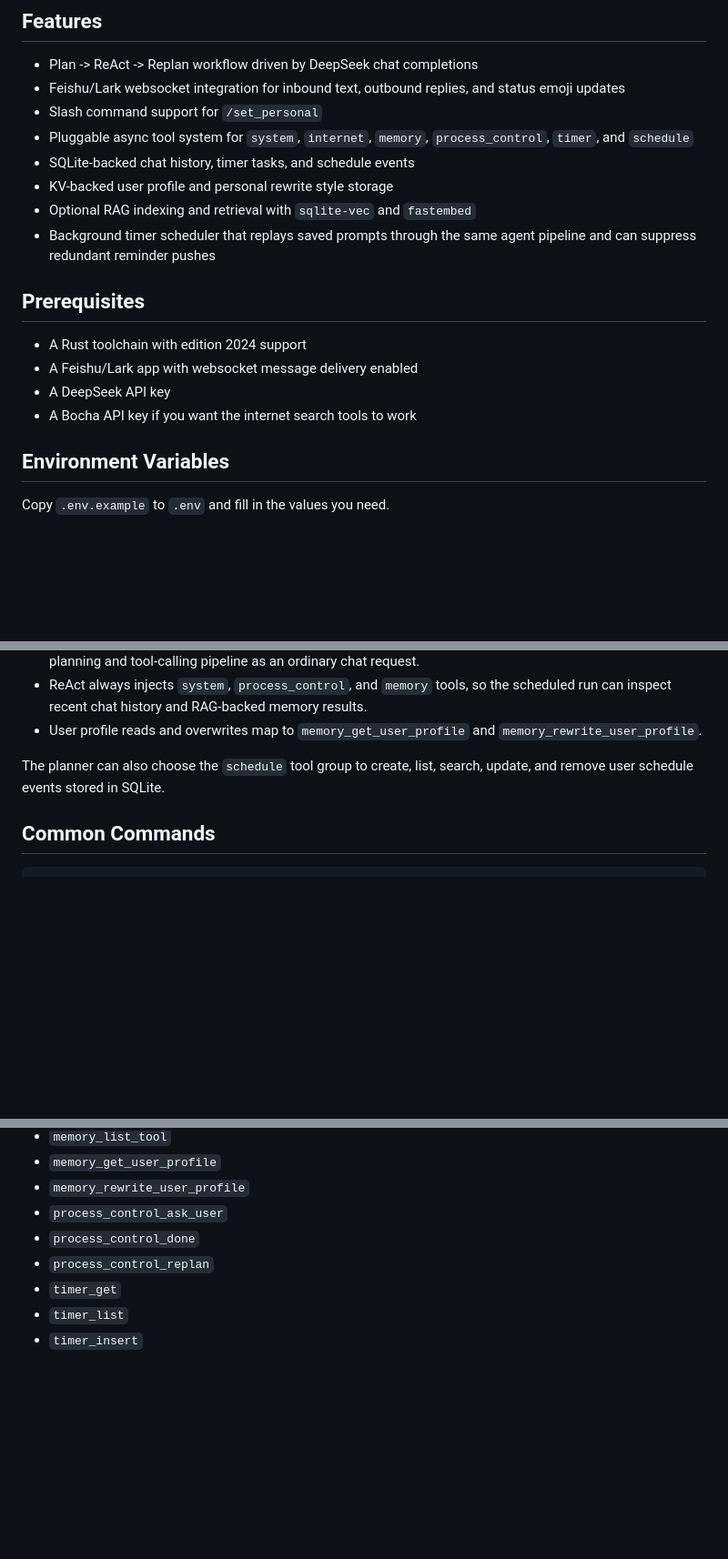
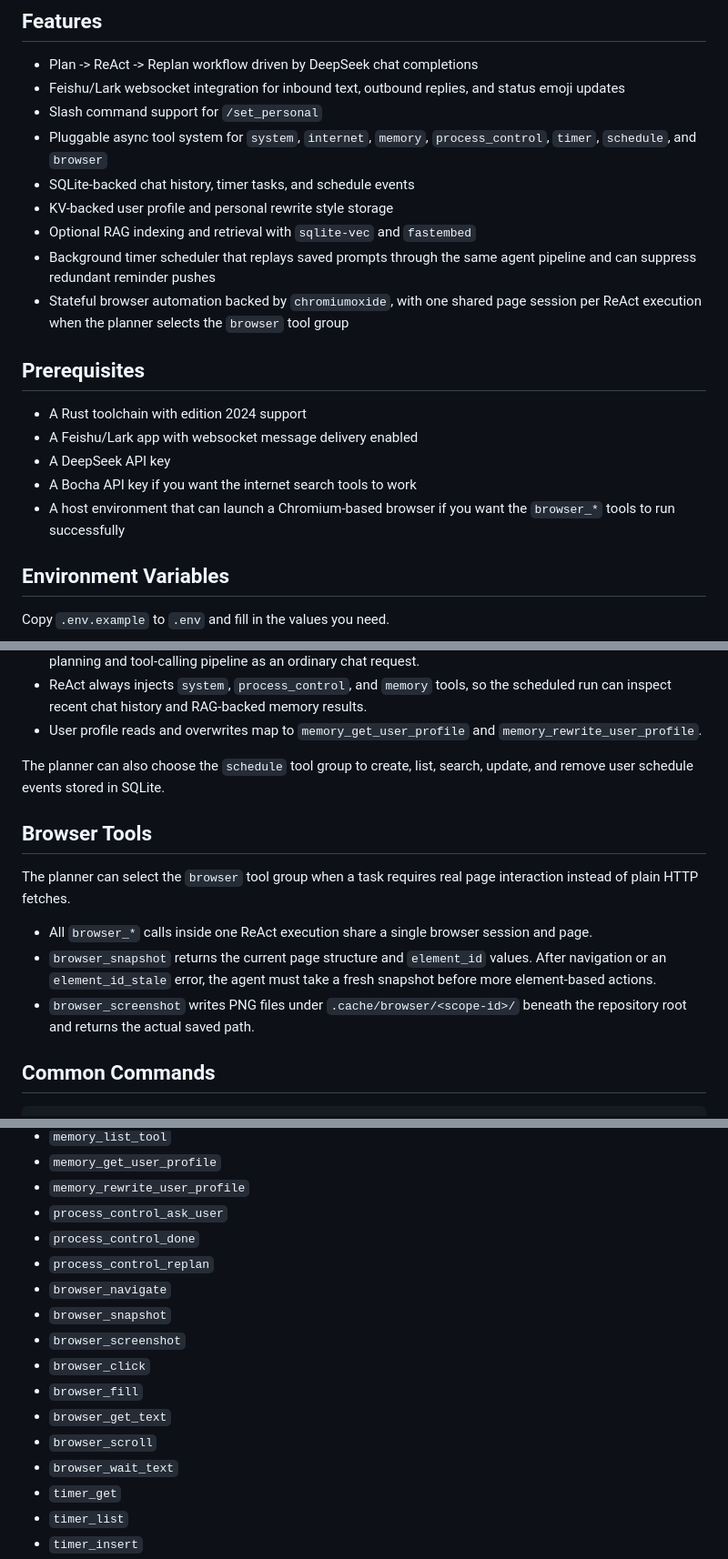
Before and after one commit to cwdtom/arknights, a Markdown page: README.md, 3 parts joined by grey strips. Shown at 91% size. Rendered like a GitHub page; blank space fills up the shorter version.

Commit message:
feat:sync docs

````diff
--- a/README.md
+++ b/README.md
@@ -17,12 +17,14 @@ and searched with `sqlite-vec` and `fastembed`.
   status emoji updates
 - Slash command support for `/set_personal`
 - Pluggable async tool system for `system`, `internet`, `memory`,
-  `process_control`, `timer`, and `schedule`
+  `process_control`, `timer`, `schedule`, and `browser`
 - SQLite-backed chat history, timer tasks, and schedule events
 - KV-backed user profile and personal rewrite style storage
 - Optional RAG indexing and retrieval with `sqlite-vec` and `fastembed`
 - Background timer scheduler that replays saved prompts through the same agent
   pipeline and can suppress redundant reminder pushes
+- Stateful browser automation backed by `chromiumoxide`, with one shared page
+  session per ReAct execution when the planner selects the `browser` tool group
 
 ## Prerequisites
 
@@ -30,6 +32,8 @@ and searched with `sqlite-vec` and `fastembed`.
 - A Feishu/Lark app with websocket message delivery enabled
 - A DeepSeek API key
 - A Bocha API key if you want the internet search tools to work
+- A host environment that can launch a Chromium-based browser if you want the
+  `browser_*` tools to run successfully
 
 ## Environment Variables
 
@@ -122,6 +126,19 @@ What happens next:
 The planner can also choose the `schedule` tool group to create, list, search,
 update, and remove user schedule events stored in SQLite.
 
+## Browser Tools
+
+The planner can select the `browser` tool group when a task requires real page
+interaction instead of plain HTTP fetches.
+
+- All `browser_*` calls inside one ReAct execution share a single browser
+  session and page.
+- `browser_snapshot` returns the current page structure and `element_id`
+  values. After navigation or an `element_id_stale` error, the agent must take
+  a fresh snapshot before more element-based actions.
+- `browser_screenshot` writes PNG files under `.cache/browser/<scope-id>/`
+  beneath the repository root and returns the actual saved path.
+
 ## Common Commands
 
 ```bash
@@ -220,6 +242,14 @@ DeepSeek or Lark credential set.
 - `process_control_ask_user`
 - `process_control_done`
 - `process_control_replan`
+- `browser_navigate`
+- `browser_snapshot`
+- `browser_screenshot`
+- `browser_click`
+- `browser_fill`
+- `browser_get_text`
+- `browser_scroll`
+- `browser_wait_text`
 - `timer_get`
 - `timer_list`
 - `timer_insert`
````
Also changed, not shown: other parts of README.md (+8 -1 lines).
